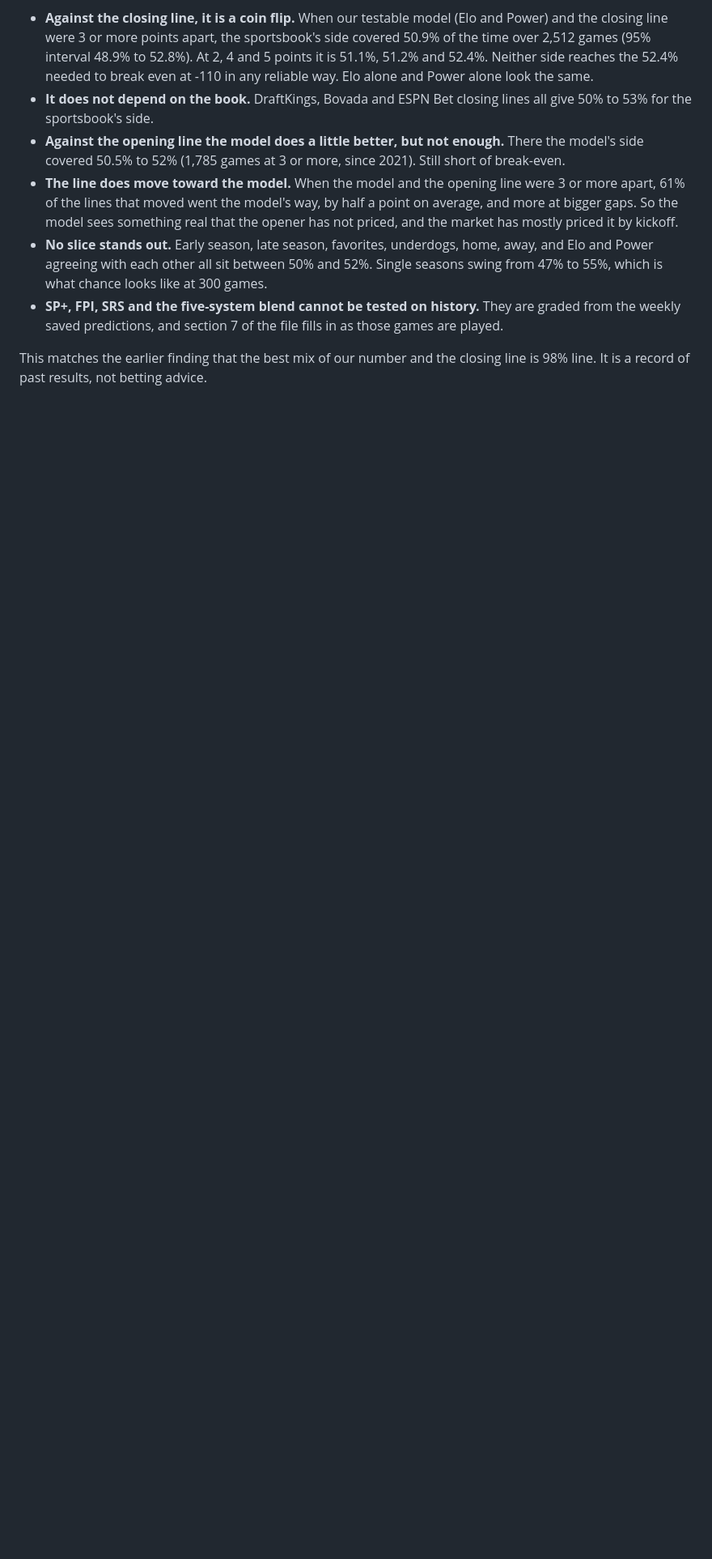
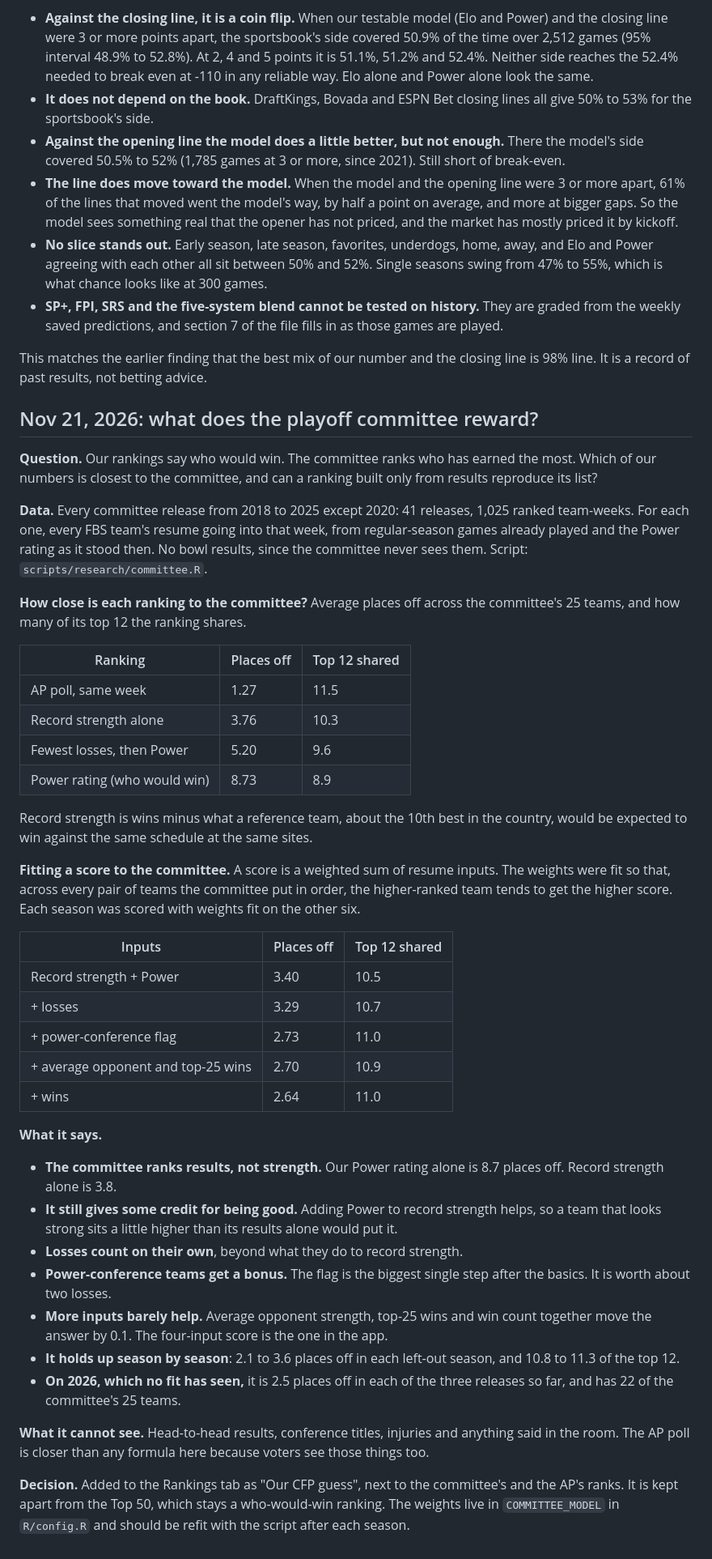
Before and after one commit to tgilbert14/spread-predictor, a Markdown page: docs/research-log.md, the part around the change. Shown at 81% size. Drawn GitHub-style; blank space fills up the shorter version.

```diff
--- a/docs/research-log.md
+++ b/docs/research-log.md
@@ -306,3 +306,69 @@ What it says:
 This matches the earlier finding that the best mix of our number and the
 closing line is 98% line. It is a record of past results, not betting
 advice.
+
+## Nov 21, 2026: what does the playoff committee reward?
+
+**Question.** Our rankings say who would win. The committee ranks who has
+earned the most. Which of our numbers is closest to the committee, and can
+a ranking built only from results reproduce its list?
+
+**Data.** Every committee release from 2018 to 2025 except 2020: 41
+releases, 1,025 ranked team-weeks. For each one, every FBS team's resume
+going into that week, from regular-season games already played and the
+Power rating as it stood then. No bowl results, since the committee never
+sees them. Script: `scripts/research/committee.R`.
+
+**How close is each ranking to the committee?** Average places off across
+the committee's 25 teams, and how many of its top 12 the ranking shares.
+
+| Ranking | Places off | Top 12 shared |
+|---|---|---|
+| AP poll, same week | 1.27 | 11.5 |
+| Record strength alone | 3.76 | 10.3 |
+| Fewest losses, then Power | 5.20 | 9.6 |
+| Power rating (who would win) | 8.73 | 8.9 |
+
+Record strength is wins minus what a reference team, about the 10th best
+in the country, would be expected to win against the same schedule at the
+same sites.
+
+**Fitting a score to the committee.** A score is a weighted sum of resume
+inputs. The weights were fit so that, across every pair of teams the
+committee put in order, the higher-ranked team tends to get the higher
+score. Each season was scored with weights fit on the other six.
+
+| Inputs | Places off | Top 12 shared |
+|---|---|---|
+| Record strength + Power | 3.40 | 10.5 |
+| + losses | 3.29 | 10.7 |
+| + power-conference flag | 2.73 | 11.0 |
+| + average opponent and top-25 wins | 2.70 | 10.9 |
+| + wins | 2.64 | 11.0 |
+
+**What it says.**
+
+- **The committee ranks results, not strength.** Our Power rating alone is
+  8.7 places off. Record strength alone is 3.8.
+- **It still gives some credit for being good.** Adding Power to record
+  strength helps, so a team that looks strong sits a little higher than
+  its results alone would put it.
+- **Losses count on their own**, beyond what they do to record strength.
+- **Power-conference teams get a bonus.** The flag is the biggest single
+  step after the basics. It is worth about two losses.
+- **More inputs barely help.** Average opponent strength, top-25 wins and
+  win count together move the answer by 0.1. The four-input score is the
+  one in the app.
+- **It holds up season by season**: 2.1 to 3.6 places off in each left-out
+  season, and 10.8 to 11.3 of the top 12.
+- **On 2026, which no fit has seen,** it is 2.5 places off in each of the
+  three releases so far, and has 22 of the committee's 25 teams.
+
+**What it cannot see.** Head-to-head results, conference titles, injuries
+and anything said in the room. The AP poll is closer than any formula here
+because voters see those things too.
+
+**Decision.** Added to the Rankings tab as "Our CFP guess", next to the
+committee's and the AP's ranks. It is kept apart from the Top 50, which
+stays a who-would-win ranking. The weights live in `COMMITTEE_MODEL` in
+`R/config.R` and should be refit with the script after each season.
```
Also changed, not shown: README.md (+11 -3 lines), docs/how-it-works.md (+32 -0 lines), docs/img/rankings.png, 7 other files.
